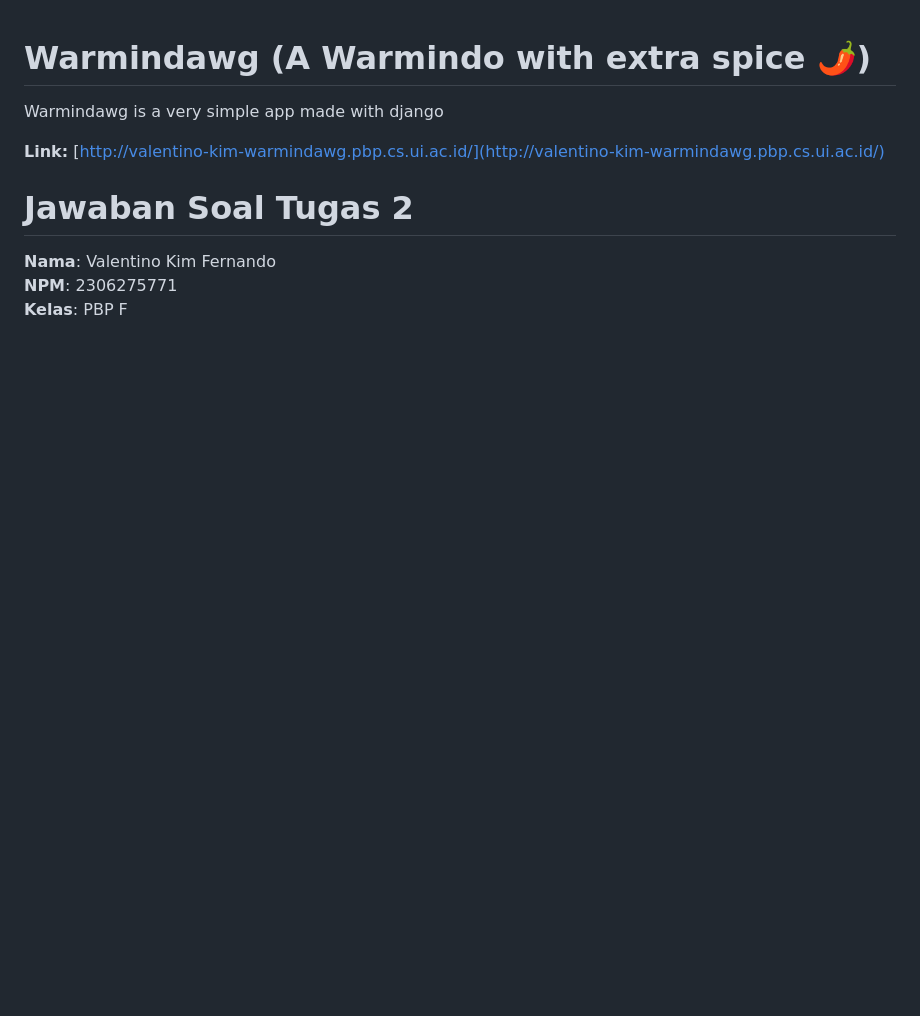
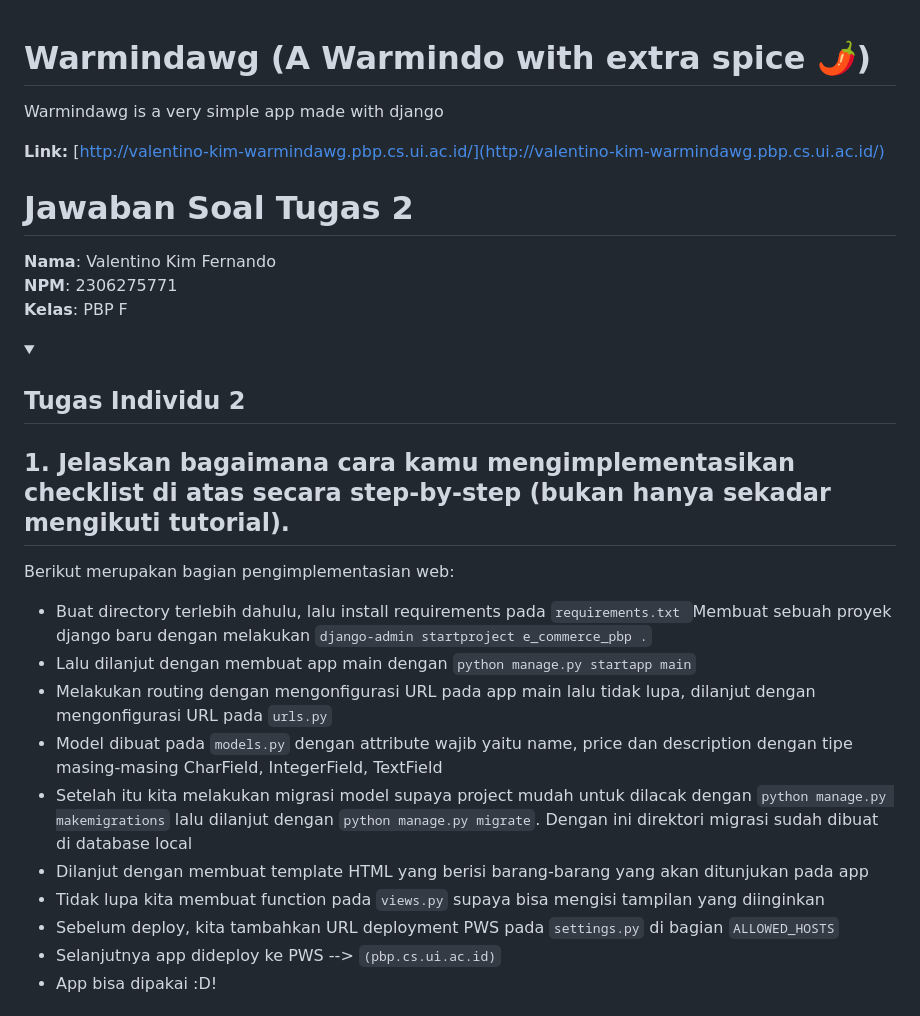
Before and after one commit to soydoradesu/warmindawg, a Markdown page: README.md, the part around the change printed below. GitHub-like rendering; folded sections open; blank space fills up the shorter version.

```diff
--- a/README.md
+++ b/README.md
@@ -8,3 +8,20 @@ Warmindawg is a very simple app made with django
 **Nama**: Valentino Kim Fernando <br />
 **NPM**: 2306275771 <br />
 **Kelas**: PBP F
+
+<details>
+    <summary><h2>Tugas Individu 2</h2></summary>
+
+## 1. Jelaskan bagaimana cara kamu mengimplementasikan checklist di atas secara step-by-step (bukan hanya sekadar mengikuti tutorial).
+Berikut merupakan bagian pengimplementasian web:
+- Buat directory terlebih dahulu, lalu install requirements pada `requirements.txt `Membuat sebuah proyek django baru dengan melakukan `django-admin startproject e_commerce_pbp .`
+- Lalu dilanjut dengan membuat app main dengan `python manage.py startapp main`
+- Melakukan routing dengan mengonfigurasi URL pada app main lalu tidak lupa, dilanjut dengan mengonfigurasi URL pada `urls.py`
+- Model dibuat pada `models.py` dengan attribute wajib yaitu name, price dan description dengan tipe masing-masing CharField, IntegerField, TextField
+- Setelah itu kita melakukan migrasi model supaya project mudah untuk dilacak dengan `python manage.py makemigrations` lalu dilanjut dengan `python manage.py migrate`. Dengan ini direktori migrasi sudah dibuat di database local
+- Dilanjut dengan membuat template HTML yang berisi barang-barang yang akan ditunjukan pada app
+- Tidak lupa kita membuat function pada `views.py` supaya bisa mengisi tampilan yang diinginkan
+- Sebelum deploy, kita tambahkan URL deployment PWS pada `settings.py` di bagian `ALLOWED_HOSTS`
+- Selanjutnya app dideploy ke PWS --> `(pbp.cs.ui.ac.id)`
+- App bisa dipakai :D!
+
```
Also changed, not shown: other parts of README.md (+26 -0 lines).
